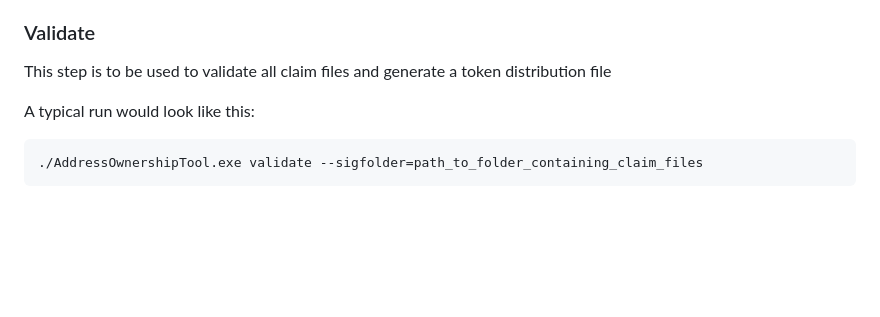
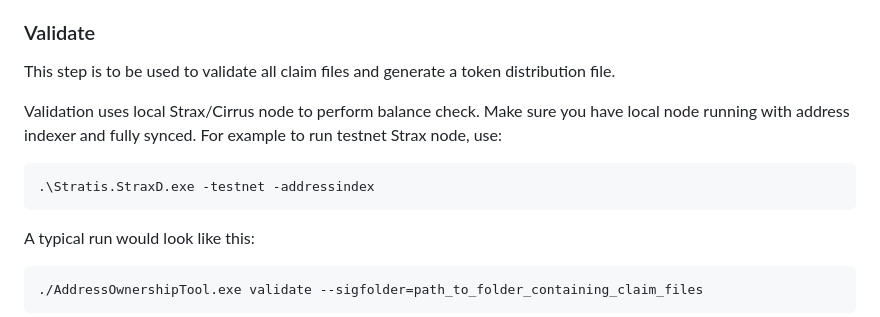
Before and after one commit to zeptin/AddressOwnershipTool, a Markdown page: README.md, the part around the change. Rendered like a GitHub page; blank space fills up the shorter version.

Commit message:
feat: updated instructions for running local node

````diff
--- a/README.md
+++ b/README.md
@@ -45,7 +45,13 @@ You can also optionally supply destination path `--outputFolder=yourpath` where
 
 ### Validate
 
-This step is to be used to validate all claim files and generate a token distribution file
+This step is to be used to validate all claim files and generate a token distribution file.
+
+Validation uses local Strax/Cirrus node to perform balance check. Make sure you have local node running with address indexer and fully synced. For example to run testnet Strax node, use:
+
+```
+.\Stratis.StraxD.exe -testnet -addressindex
+```
 
 A typical run would look like this:
 
````
